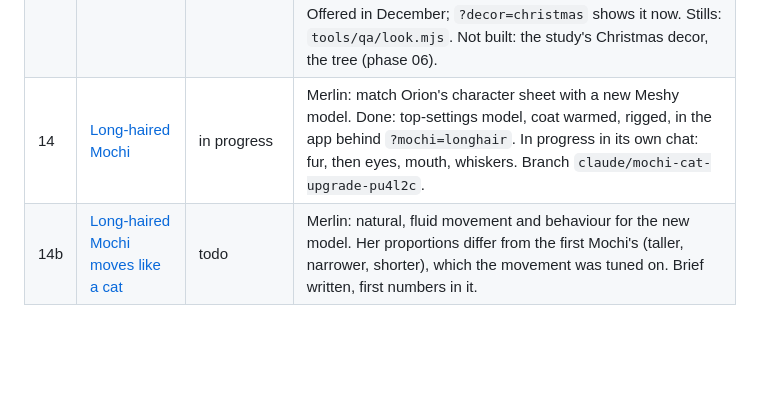
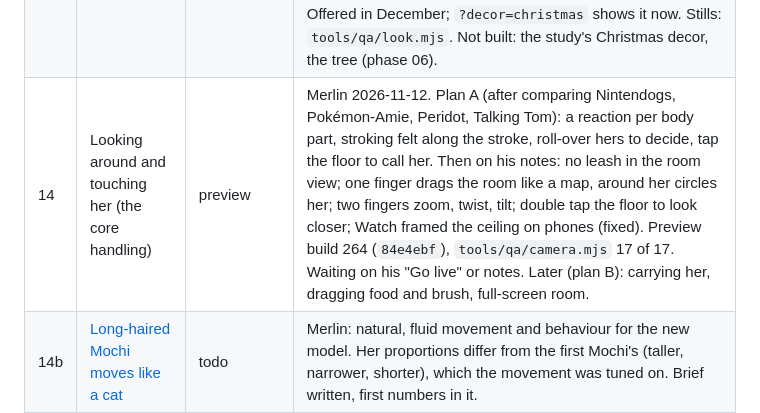
Before and after one commit to elbrilliant4/Cat-app, a Markdown page: docs/ROADMAP.md, the part around the change. Drawn GitHub-style; blank space fills up the shorter version.

```diff
--- a/docs/ROADMAP.md
+++ b/docs/ROADMAP.md
@@ -17,7 +17,7 @@ One phase per session (see `WORKFLOW.md`). Briefs are in `docs/phases/`.
 | 11b | [Title: zoomies cinematic](phases/11-title-cinematic.md) | in progress | Merlin: the title is "too simplistic"; wants it "exciting like Star Rail". Chosen: an in-room action sequence with the real Mochi. Built (preview, not live): Enter buttons, the 8 s sequence, glow and sun shafts, name reveal, skip, once a day. Added 2026-11-12 from the side branch `claude/cat-app-opening-menu-vmvfz6` (not merged; Merlin chose against its Runway film): the Pocket Kitten logo on top, her name kept under it, "Play with <name>", three toys on the rug in the living title. Still to do: the music sting, the paw-wipe. |
 | 12 | [Move like a real cat](phases/12-cat-motion.md) | in progress | Merlin: her movement is "awkward and unnatural" (run, jumps, vase pat, and in the normal app). Chosen: fix the motion code. Done on preview: jumps (real arc, push-off, landing), the run (a bounding gallop, back, level head, tail; Merlin: good), the swat (draw back, fast out, second tap, body leans in). Next: in-betweens, then re-cut the title. |
 | 13 | Christmas kitchen | preview | From Orion's day and night pictures (2026-11-12): a look for the existing kitchen, built in code, no bought assets. Garland with fairy lights, bows, wreath, jug of pine, runner, clementines, lantern and baubles, evening glow under the shelves, her nap curled up in the garland, alabaster lamps on brass arms, a woven mat and plaid cushion at the tent, more on the shelves, a utensil jar and a potted fir on the counter. Offered in December; `?decor=christmas` shows it now. Stills: `tools/qa/look.mjs`. Not built: the study's Christmas decor, the tree (phase 06). |
-| 14 | [Long-haired Mochi](mochi-longhair/README.md) | in progress | Merlin: match Orion's character sheet with a new Meshy model. Done: top-settings model, coat warmed, rigged, in the app behind `?mochi=longhair`. In progress in its own chat: fur, then eyes, mouth, whiskers. Branch `claude/mochi-cat-upgrade-pu4l2c`. |
+| 14 | Looking around and touching her (the core handling) | preview | Merlin 2026-11-12. Plan A (after comparing Nintendogs, Pokémon-Amie, Peridot, Talking Tom): a reaction per body part, stroking felt along the stroke, roll-over hers to decide, tap the floor to call her. Then on his notes: no leash in the room view; one finger drags the room like a map, around her circles her; two fingers zoom, twist, tilt; double tap the floor to look closer; Watch framed the ceiling on phones (fixed). Preview build 264 (`84e4ebf`), `tools/qa/camera.mjs` 17 of 17. Waiting on his "Go live" or notes. Later (plan B): carrying her, dragging food and brush, full-screen room. |
 | 14b | [Long-haired Mochi moves like a cat](phases/13-longhair-motion.md) | todo | Merlin: natural, fluid movement and behaviour for the new model. Her proportions differ from the first Mochi's (taller, narrower, shorter), which the movement was tuned on. Brief written, first numbers in it. |
 | 08 | Friendly app screens | todo | Merlin wants it "real app ready": an easy, clear interface. Needs a brief with Merlin/Orion first. |
 | 09 | Small test group | todo | Share with 10-20 people (different phones) with a way to send feedback, before the 1000-member group. |
```
Also changed, not shown: HANDOFF.md (+46 -1 lines).
